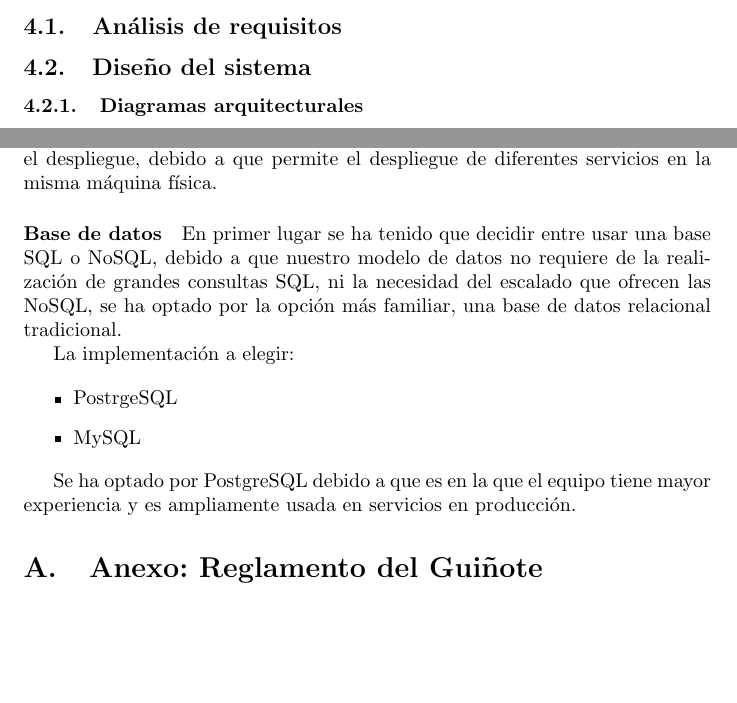
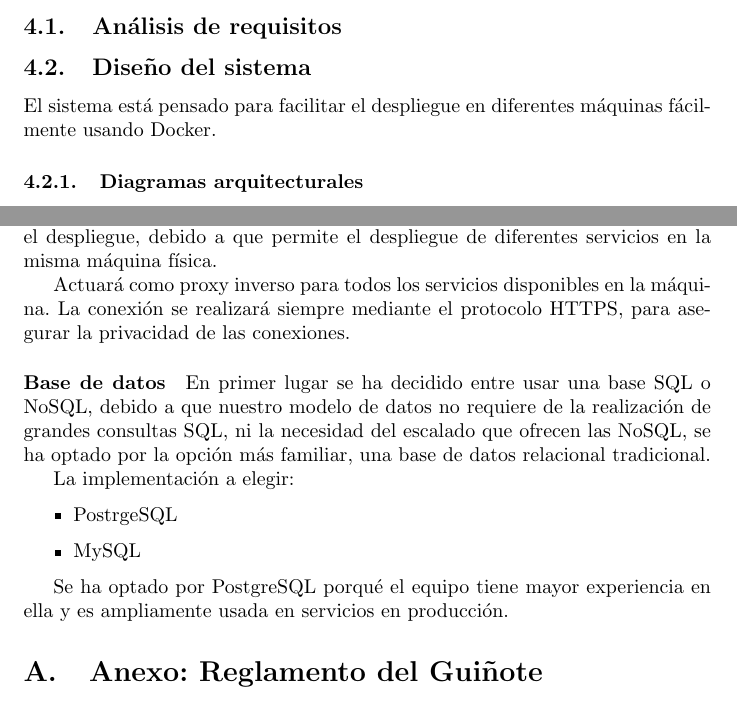
Before and after one commit to UNIZAR-30226-2021-11/plan-GADM-proyecto, a LaTeX document (main.tex): two parts of pages 7 and 8 of 12, joined at a grey line, cut so that both start at the same text, the shorter picture padded with empty space. Compiled offline with pdfLaTeX.

Commit message:
Pull-Merge resuelto

```diff
--- a/main.tex
+++ b/main.tex
@@ -28,7 +28,7 @@
     filecolor=magenta,
     urlcolor=cyan,
     pdftitle={Plan de gestión, análisis, diseño y memorial del proyecto <<Juego online "Guiñote">>},
-    bookmarks=true,
+%    bookmarks=true,
 }
 
 
@@ -215,8 +215,22 @@ Pruebas de funcionamiento para cada nuevo requisito que se realice en el sistema
 \subsection{Diseño del sistema}
 %Diagramas arquitecturales (de módulos, de componentes y conectores, de distribución), patrones de diseño y estilos arquitecturales que se aplicarán. Las interfaces (de módulos y de componentes) son especialmente importantes. También lo son los protocolos de comunicación entre componentes.
 
+
+El sistema está pensado para facilitar el despliegue en diferentes máquinas
+fácilmente usando Docker.
+
 \subsubsection{Diagramas arquitecturales}
 %Tecnologías elegidas (lenguajes de programación, componentes que se integrarán, API web externas con las que se conectará etc.).
+
+% Tabla de componentes
+%\begin{figure}[htb]
+%
+%    \centering
+%    \includegraphics[width=0.8\textwidth]{}
+%    \label{fig:diag_componentes}
+%    \caption{}
+%\end{figure}
+
 
 \subsubsection{Tecnologías elegidas}
 
@@ -268,10 +282,12 @@ Como servidor web tras la elección de Golang como lenguaje para la API se nos p
 Debido a las restricciones de los plazos, se utilizará NGINX para agilizar el despliegue, debido a que permite el despliegue de diferentes servicios en la misma
 máquina física.
 
+Actuará como proxy inverso para todos los servicios disponibles en la máquina. La conexión se realizará siempre mediante el protocolo HTTPS, para asegurar la
+privacidad de las conexiones.
 
 \paragraph*{Base de datos}
 
-En primer lugar se ha tenido que decidir entre usar una base SQL o NoSQL, debido a que nuestro modelo de datos no requiere de la realización de grandes consultas
+En primer lugar se ha decidido entre usar una base SQL o NoSQL, debido a que nuestro modelo de datos no requiere de la realización de grandes consultas
 SQL, ni la necesidad del escalado que ofrecen las NoSQL, se ha optado por la opción más familiar, una base de datos relacional tradicional.
 
 La implementación a elegir:
@@ -281,7 +297,7 @@ La implementación a elegir:
     \item MySQL
 \end{itemize}
 
-Se ha optado por PostgreSQL debido a que es en la que el equipo tiene mayor experiencia y es ampliamente usada en servicios en producción.
+Se ha optado por PostgreSQL porqué el equipo tiene mayor experiencia en ella y es ampliamente usada en servicios en producción.
 
 
 
```
